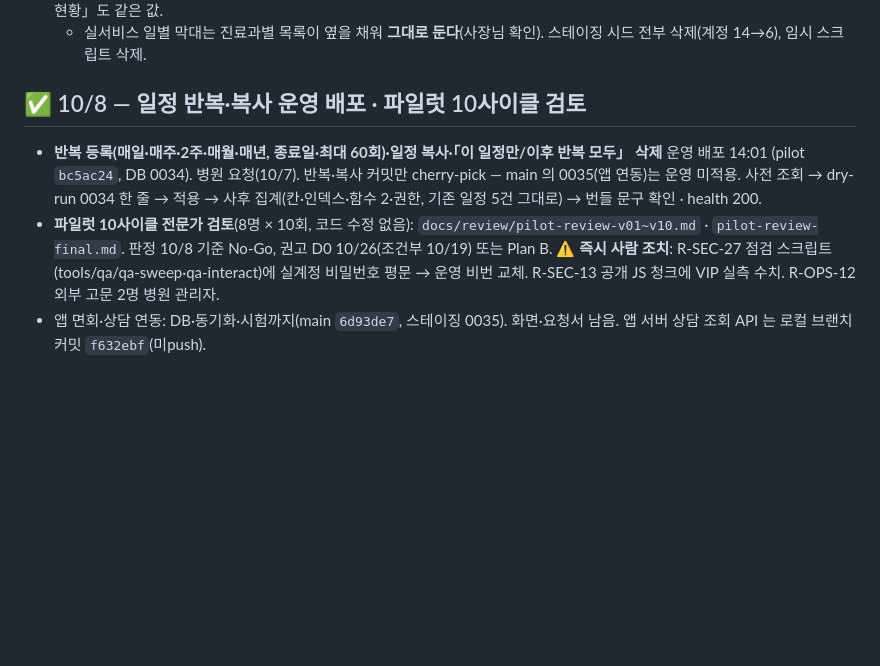
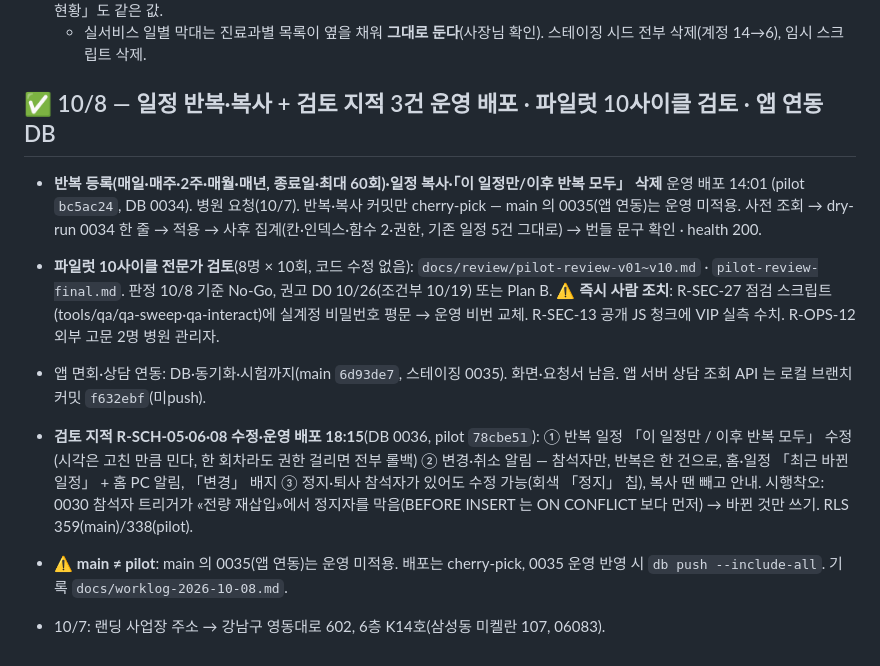
Before and after one commit to rachelchoi11/rainbow-colorbox, a Markdown page: work-dashboard/silvertoktok.md, the part around the change. Drawn GitHub-style; blank space fills up the shorter version.

Commit message:
실버톡톡: 10/8 반복 수정·알림 운영 배포 · 검토 · 앱 연동

```diff
--- a/work-dashboard/silvertoktok.md
+++ b/work-dashboard/silvertoktok.md
@@ -684,9 +684,17 @@ GitHub 에는 반영(`33b4233`)됐는데 Vercel 은 **Preview 만** 만들었고
   - 실서비스 일별 막대는 진료과별 목록이 옆을 채워 **그대로 둔다**(사장님 확인). 스테이징 시드 전부 삭제(계정 14→6), 임시 스크립트 삭제.
 
 
-## ✅ 10/8 — 일정 반복·복사 운영 배포 · 파일럿 10사이클 검토
+## ✅ 10/8 — 일정 반복·복사 + 검토 지적 3건 운영 배포 · 파일럿 10사이클 검토 · 앱 연동 DB
 - **반복 등록(매일·매주·2주·매월·매년, 종료일·최대 60회)·일정 복사·「이 일정만/이후 반복 모두」 삭제** 운영 배포 14:01 (pilot `bc5ac24`, DB 0034). 병원 요청(10/7).
   반복·복사 커밋만 cherry-pick — main 의 0035(앱 연동)는 운영 미적용. 사전 조회 → dry-run 0034 한 줄 → 적용 → 사후 집계(칸·인덱스·함수 2·권한, 기존 일정 5건 그대로) → 번들 문구 확인 · health 200.
 - **파일럿 10사이클 전문가 검토**(8명 × 10회, 코드 수정 없음): `docs/review/pilot-review-v01~v10.md` · `pilot-review-final.md`. 판정 10/8 기준 No-Go, 권고 D0 10/26(조건부 10/19) 또는 Plan B.
   ⚠️ **즉시 사람 조치**: R-SEC-27 점검 스크립트(tools/qa/qa-sweep·qa-interact)에 실계정 비밀번호 평문 → 운영 비번 교체. R-SEC-13 공개 JS 청크에 VIP 실측 수치. R-OPS-12 외부 고문 2명 병원 관리자.
 - 앱 면회·상담 연동: DB·동기화·시험까지(main `6d93de7`, 스테이징 0035). 화면·요청서 남음. 앱 서버 상담 조회 API 는 로컬 브랜치 커밋 `f632ebf`(미push).
+
+- **검토 지적 R-SCH-05·06·08 수정·운영 배포 18:15**(DB 0036, pilot `78cbe51`):
+  ① 반복 일정 「이 일정만 / 이후 반복 모두」 수정(시각은 고친 만큼 민다, 한 회차라도 권한 걸리면 전부 롤백)
+  ② 변경·취소 알림 — 참석자만, 반복은 한 건으로, 홈·일정 「최근 바뀐 일정」 + 홈 PC 알림, 「변경」 배지
+  ③ 정지·퇴사 참석자가 있어도 수정 가능(회색 「정지」 칩), 복사 땐 빼고 안내.
+  시행착오: 0030 참석자 트리거가 «전량 재삽입»에서 정지자를 막음(BEFORE INSERT 는 ON CONFLICT 보다 먼저) → 바뀐 것만 쓰기. RLS 359(main)/338(pilot).
+- ⚠️ **main ≠ pilot**: main 의 0035(앱 연동)는 운영 미적용. 배포는 cherry-pick, 0035 운영 반영 시 `db push --include-all`. 기록 `docs/worklog-2026-10-08.md`.
+- 10/7: 랜딩 사업장 주소 → 강남구 영동대로 602, 6층 K14호(삼성동 미켈란 107, 06083).
```
Also changed, not shown: work-dashboard/DASHBOARD.md (+1 -1 lines).
